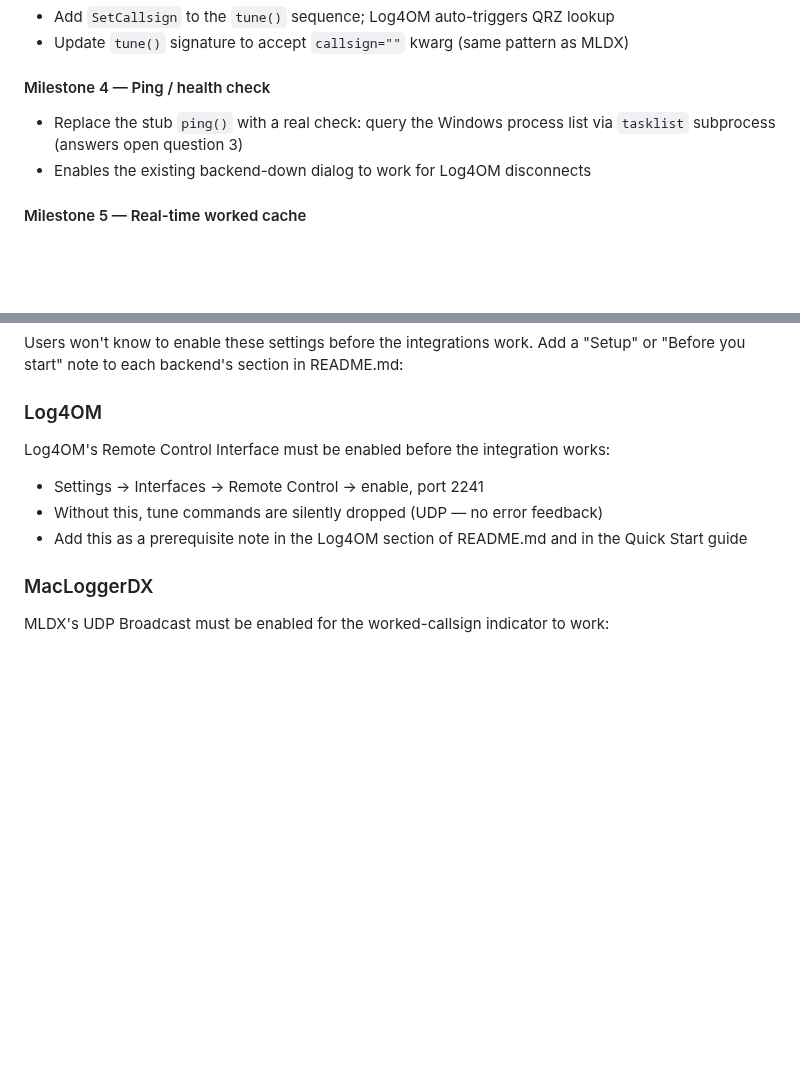
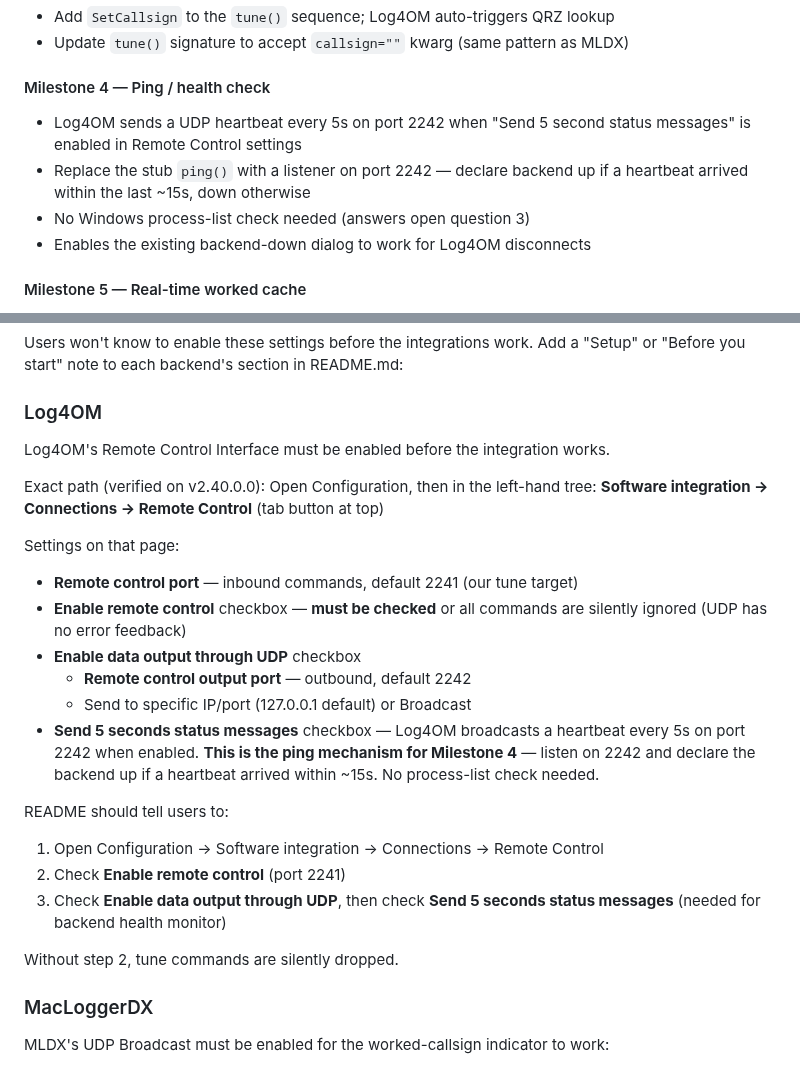
Before and after one commit to gregorywright/PotaSpotHunter, a Markdown page: TODO.md, 2 parts joined by grey strips. GitHub-like rendering; blank space fills up the shorter version.

Commit message:
TODO: refine Log4OM setup path, milestone 4 ping approach, and setup docs

```diff
--- a/TODO.md
+++ b/TODO.md
@@ -149,8 +149,11 @@ class, and fix those so future backends stay self-contained.
 - Update `tune()` signature to accept `callsign=""` kwarg (same pattern as MLDX)
 
 #### Milestone 4 — Ping / health check
-- Replace the stub `ping()` with a real check: query the Windows process list
-  via `tasklist` subprocess (answers open question 3)
+- Log4OM sends a UDP heartbeat every 5s on port 2242 when "Send 5 second
+  status messages" is enabled in Remote Control settings
+- Replace the stub `ping()` with a listener on port 2242 — declare backend
+  up if a heartbeat arrived within the last ~15s, down otherwise
+- No Windows process-list check needed (answers open question 3)
 - Enables the existing backend-down dialog to work for Log4OM disconnects
 
 #### Milestone 5 — Real-time worked cache
@@ -189,11 +192,31 @@ Users won't know to enable these settings before the integrations work.
 Add a "Setup" or "Before you start" note to each backend's section in README.md:
 
 ### Log4OM
-Log4OM's Remote Control Interface must be enabled before the integration works:
-- Settings → Interfaces → Remote Control → enable, port 2241
-- Without this, tune commands are silently dropped (UDP — no error feedback)
-- Add this as a prerequisite note in the Log4OM section of README.md and in
-  the Quick Start guide
+Log4OM's Remote Control Interface must be enabled before the integration works.
+
+Exact path (verified on v2.40.0.0):
+Open Configuration, then in the left-hand tree:
+**Software integration → Connections → Remote Control** (tab button at top)
+
+Settings on that page:
+- **Remote control port** — inbound commands, default 2241 (our tune target)
+- **Enable remote control** checkbox — **must be checked** or all commands
+  are silently ignored (UDP has no error feedback)
+- **Enable data output through UDP** checkbox
+  - **Remote control output port** — outbound, default 2242
+  - Send to specific IP/port (127.0.0.1 default) or Broadcast
+- **Send 5 seconds status messages** checkbox — Log4OM broadcasts a heartbeat
+  every 5s on port 2242 when enabled. **This is the ping mechanism for
+  Milestone 4** — listen on 2242 and declare the backend up if a heartbeat
+  arrived within ~15s. No process-list check needed.
+
+README should tell users to:
+1. Open Configuration → Software integration → Connections → Remote Control
+2. Check **Enable remote control** (port 2241)
+3. Check **Enable data output through UDP**, then check
+   **Send 5 seconds status messages** (needed for backend health monitor)
+
+Without step 2, tune commands are silently dropped.
 
 ### MacLoggerDX
 MLDX's UDP Broadcast must be enabled for the worked-callsign indicator to work:
```
